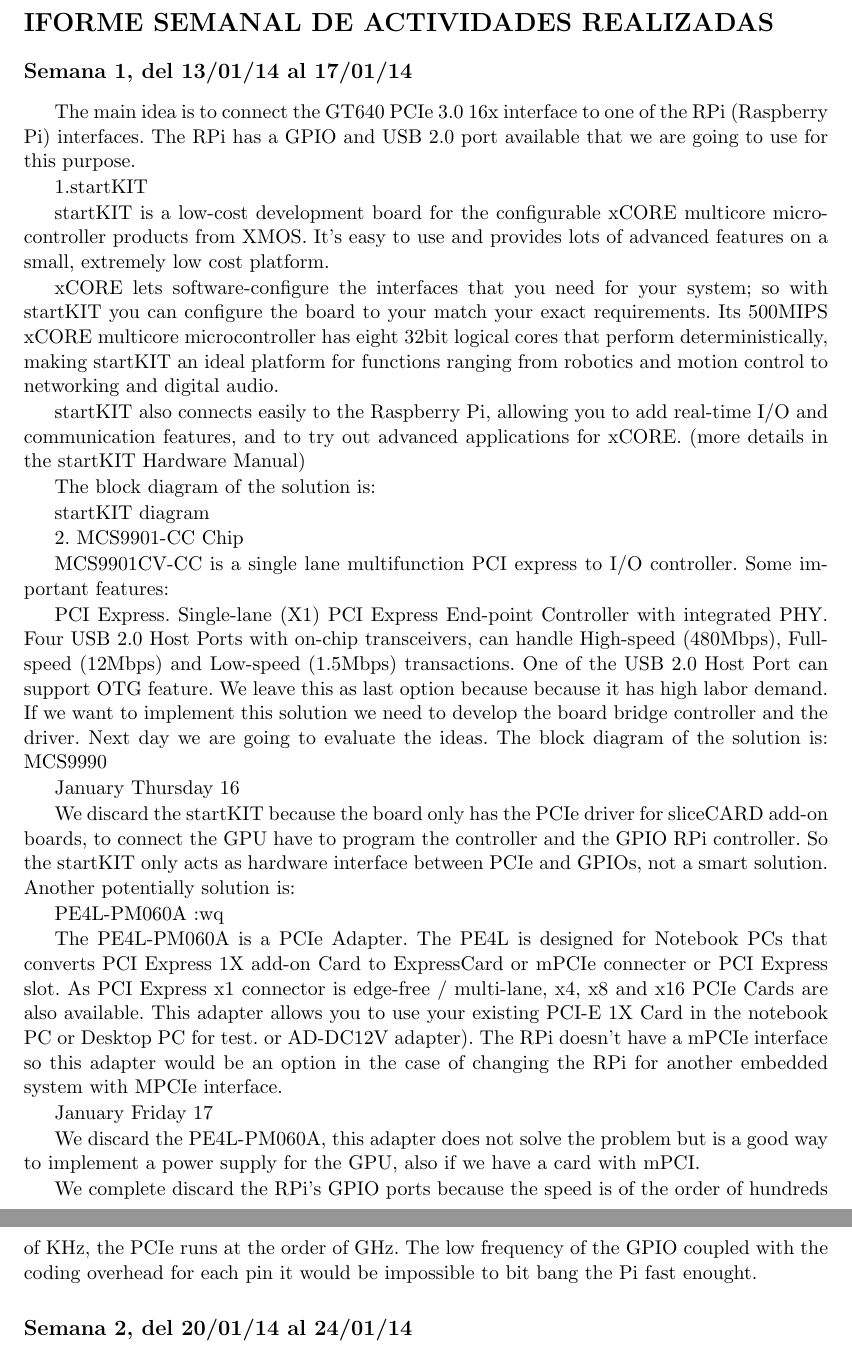
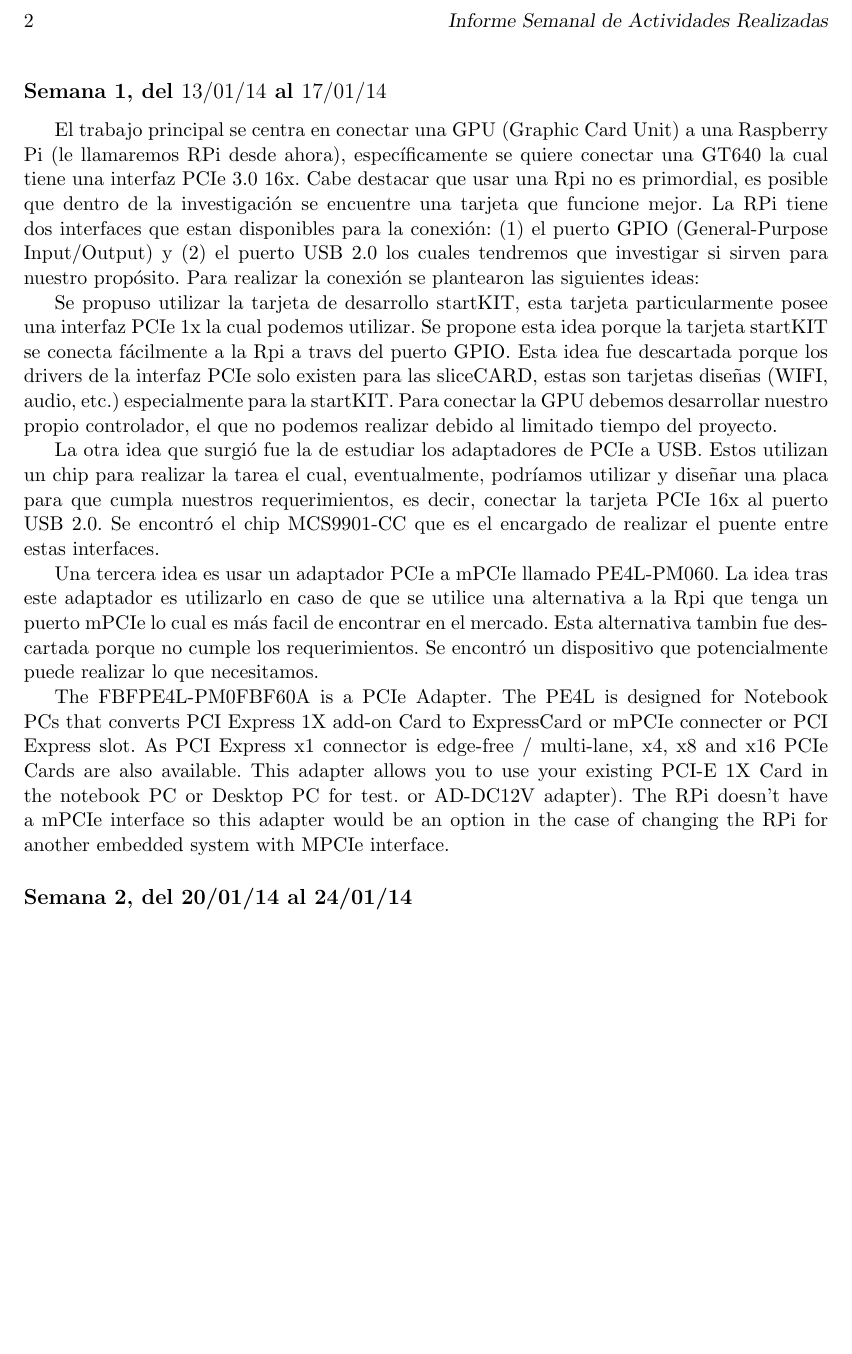
Before and after one commit to arturo393/GPU-RPi, a LaTeX document (Informe_Semanal.tex): two parts of pages 2 and 3 of 4 before the commit and part of page 2 of 3 after it, the two joined at a grey line, cut at the place of the change, the shorter picture padded with empty space. Compiled offline with pdfLaTeX.

Commit message:
Agregue Semana 1 y comienzo de Semana 2

```diff
--- a/Informe_Semanal.tex
+++ b/Informe_Semanal.tex
@@ -41,51 +41,49 @@
 %\listoffigures % to produce list of figures
 %\listoftables % to produce list of tables
 %\newpage
-\section*{IFORME SEMANAL DE ACTIVIDADES REALIZADAS}
-\subsection*{Semana 1,  del 13/01/14 al 17/01/14}
+\subsection*{Semana 1,  del $13/01/14$ al $17/01/14$}
 
+El trabajo principal se centra en conectar una GPU (Graphic Card Unit) a una
+Raspberry Pi (le llamaremos RPi desde ahora), específicamente se quiere
+conectar una GT640 la cual tiene una interfaz PCIe 3.0 16x. Cabe destacar que
+usar una Rpi no es primordial, es posible que dentro de la investigación se
+encuentre una tarjeta que funcione mejor.  La RPi tiene dos interfaces que
+estan disponibles para la conexión: (1) el puerto GPIO (General-Purpose
+Input/Output) y (2) el puerto USB 2.0 los cuales tendremos que investigar si
+sirven para nuestro propósito.  Para realizar la conexión se plantearon las
+siguientes ideas:
 
-The main idea is to connect the GT640 PCIe 3.0 16x interface to one of the RPi (Raspberry Pi) interfaces. The RPi has a GPIO and USB 2.0 port available that we are going to use for this purpose.
+Se propuso utilizar la tarjeta de desarrollo startKIT, esta tarjeta
+particularmente posee una interfaz PCIe  1x la cual podemos utilizar.  Se
+propone esta idea porque la tarjeta startKIT se conecta fácilmente a la Rpi a
+travs del puerto GPIO.  Esta idea fue descartada porque los drivers de la
+interfaz PCIe solo existen para las sliceCARD, estas son tarjetas diseñas
+(WIFI, audio, etc.) especialmente para la startKIT. Para conectar la GPU
+debemos desarrollar nuestro propio controlador, el que no podemos realizar
+debido al limitado tiempo del proyecto.
 
-1.startKIT
+La otra idea que surgió fue la de estudiar los adaptadores de PCIe a USB. Estos
+utilizan un chip para realizar la tarea el cual, eventualmente, podríamos
+utilizar y diseñar una placa para que cumpla nuestros requerimientos, es decir,
+conectar la tarjeta PCIe 16x al puerto USB 2.0. Se encontró el chip MCS9901-CC
+que es el encargado de realizar el puente entre estas interfaces.
+
+Una tercera idea es usar un adaptador PCIe a mPCIe llamado PE4L-PM060.  La idea
+tras este adaptador es utilizarlo en caso de que se utilice una alternativa a
+la Rpi que tenga un puerto mPCIe lo cual es más facil de encontrar en el
+mercado.  Esta alternativa tambin fue descartada porque no cumple los
+requerimientos. Se encontró un dispositivo que potencialmente puede realizar lo
+que necesitamos.
 
 
 
-startKIT is a low-cost development board for the conﬁgurable xCORE multicore microcontroller products from XMOS. It’s easy to use and provides lots of advanced features on a small, extremely low cost platform.
+The FBFPE4L-PM0FBF60A is a PCIe Adapter. The PE4L is designed for Notebook PCs that
+converts PCI Express 1X add-on Card to ExpressCard or mPCIe connecter or PCI
+Express slot. As PCI Express x1 connector is edge-free / multi-lane, x4, x8 and
+x16 PCIe Cards are also available. This adapter allows you to use your existing
+PCI-E 1X Card in the notebook PC or Desktop PC for test. or AD-DC12V adapter).
+The RPi doesn't have a mPCIe interface so this adapter would be an option in
+the case of changing the RPi for another embedded system with MPCIe interface.
 
-xCORE lets software-conﬁgure the interfaces that you need for your system; so with startKIT you can conﬁgure the board to your match your exact requirements. Its 500MIPS xCORE multicore microcontroller has eight 32bit logical cores that perform deterministically, making startKIT an ideal platform for functions ranging from robotics and motion control to networking and digital audio.
-
-startKIT also connects easily to the Raspberry Pi, allowing you to add real-time I/O and communication features, and to try out advanced applications for xCORE. (more details in the startKIT Hardware Manual)
-
-The block diagram of the solution is:
-
-startKIT diagram
-
-2. MCS9901-CC Chip
-
-MCS9901CV-CC is a single lane multifunction PCI express to I/O controller. Some important features:
-
-PCI Express.
-Single-lane (X1) PCI Express End-point Controller with integrated PHY.
-Four USB 2.0 Host Ports with on-chip transceivers, can handle High-speed (480Mbps), Full-speed (12Mbps) and Low-speed (1.5Mbps) transactions.
-One of the USB 2.0 Host Port can support OTG feature. We leave this as last option because because it has high labor demand. If we want to implement this solution we need to develop the board bridge controller and the driver. Next day we are going to evaluate the ideas. The block diagram of the solution is:
-MCS9990
-
-January Thursday 16
-
-We discard the startKIT because the board only has the PCIe driver for sliceCARD add-on boards, to connect the GPU have to program the controller and the GPIO RPi controller. So the startKIT only acts as hardware interface between PCIe and GPIOs, not a smart solution. Another potentially solution is:
-
-PE4L-PM060A
-:wq
-
-
-
-The PE4L-PM060A is a PCIe Adapter. The PE4L is designed for Notebook PCs that converts PCI Express 1X add-on Card to ExpressCard or mPCIe connecter or PCI Express slot. As PCI Express x1 connector is edge-free / multi-lane, x4, x8 and x16 PCIe Cards are also available. This adapter allows you to use your existing PCI-E 1X Card in the notebook PC or Desktop PC for test. or AD-DC12V adapter). The RPi doesn't have a mPCIe interface so this adapter would be an option in the case of changing the RPi for another embedded system with MPCIe interface.
-
-January Friday 17
-
-We discard the PE4L-PM060A, this adapter does not solve the problem but is a good way to implement a power supply for the GPU, also if we have a card with mPCI.
-
-We complete discard the RPi's GPIO ports because the speed is of the order of hundreds of KHz, the PCIe runs at the order of GHz. The low frequency of the GPIO coupled with the coding overhead for each pin it would be impossible to bit bang the Pi fast enought.
 \subsection*{Semana 2, del 20/01/14 al 24/01/14}
 
```
Also changed, not shown: Informe_Semanal.tex (23 more changed lines).
